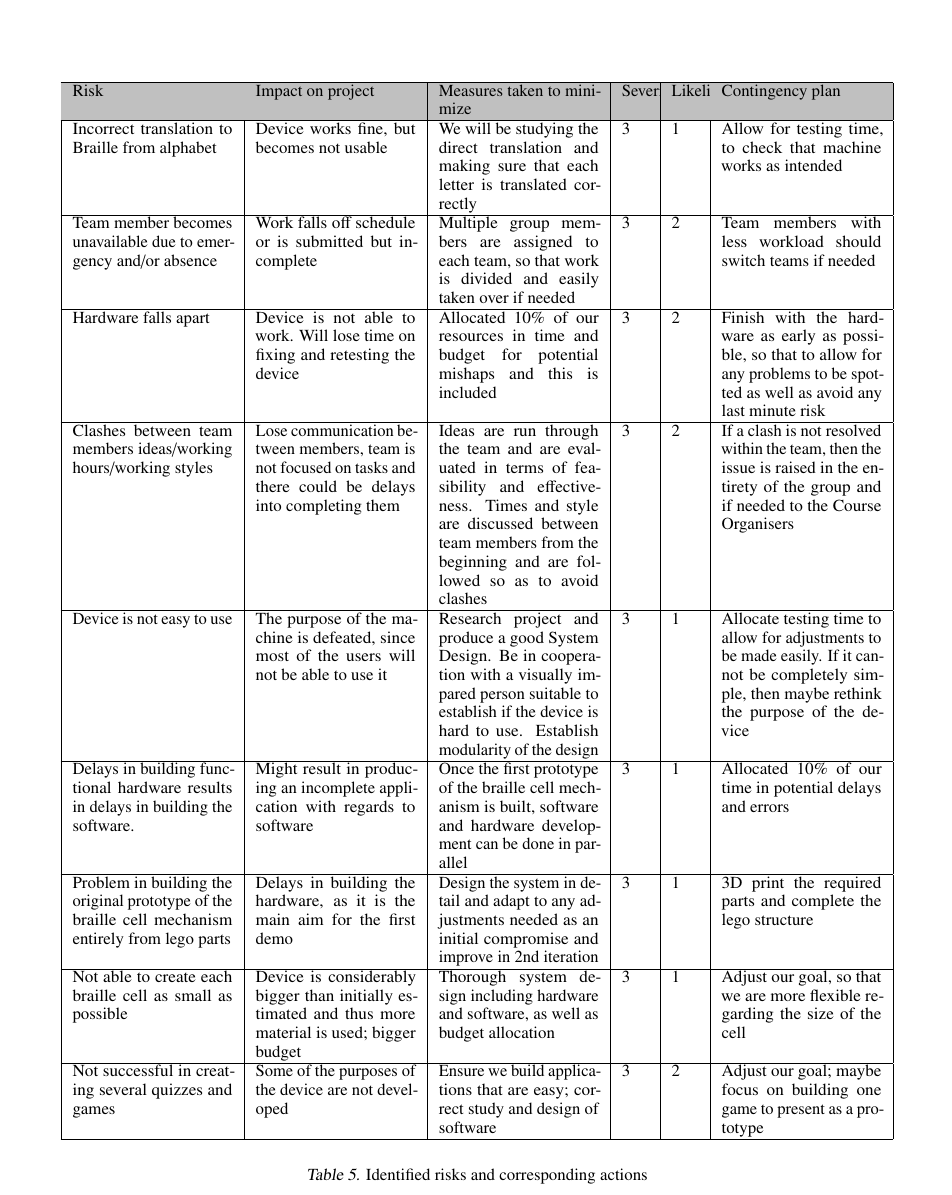
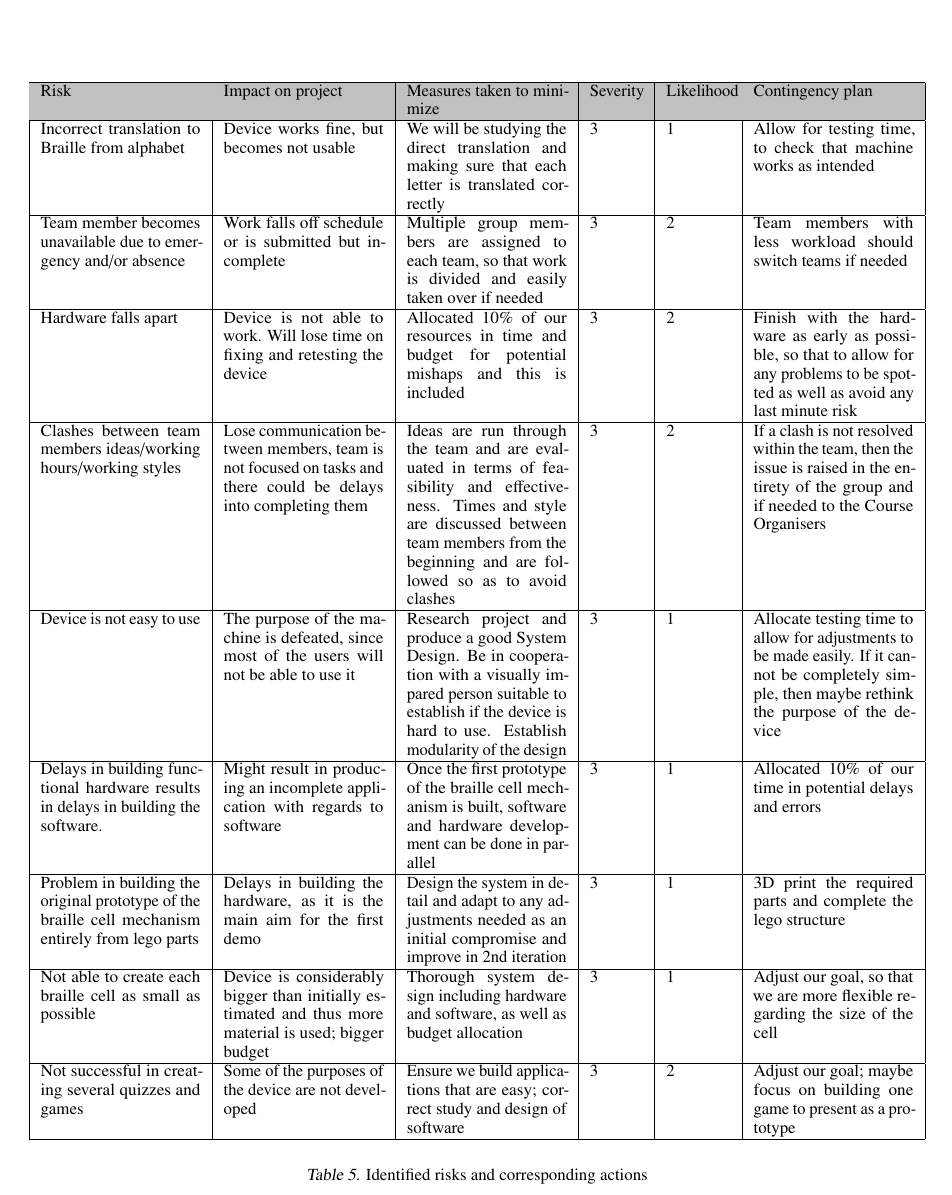
Before and after one commit to louis-threedots/ProjectPlan, a LaTeX paper (sdp_template_plan.tex): part of page 6 of 7, cut so that both start at the same text. Compiled offline with pdfLaTeX.

Commit message:
Fix cut-off headings in table 5

```diff
--- a/sdp_template_plan.tex
+++ b/sdp_template_plan.tex
@@ -319,7 +319,7 @@ Potential risks identified and corresponding actions that will be taken if we ar
 \begin{table*}[h]
 \begin{center}
 \begin{small}
-\begin{tabular}{|p{3cm}|p{3cm}|p{3cm}|p{0.5cm}|p{0.5cm}|p{3cm}|}
+\begin{tabular}{|p{3cm}|p{3cm}|p{3cm}|p{1cm}|p{1.2cm}|p{3cm}|}
 \hline
 \rowcolor[HTML]{C0C0C0}
 Risk                                                                                              & Impact on project                                                                                               & Measures taken to minimize                                                                                                                                                                                & Severity & Likelihood & Contingency plan                                                                                                                                  \\ \hline
```
Also changed, not shown: sdp_template_plan.pdf.
